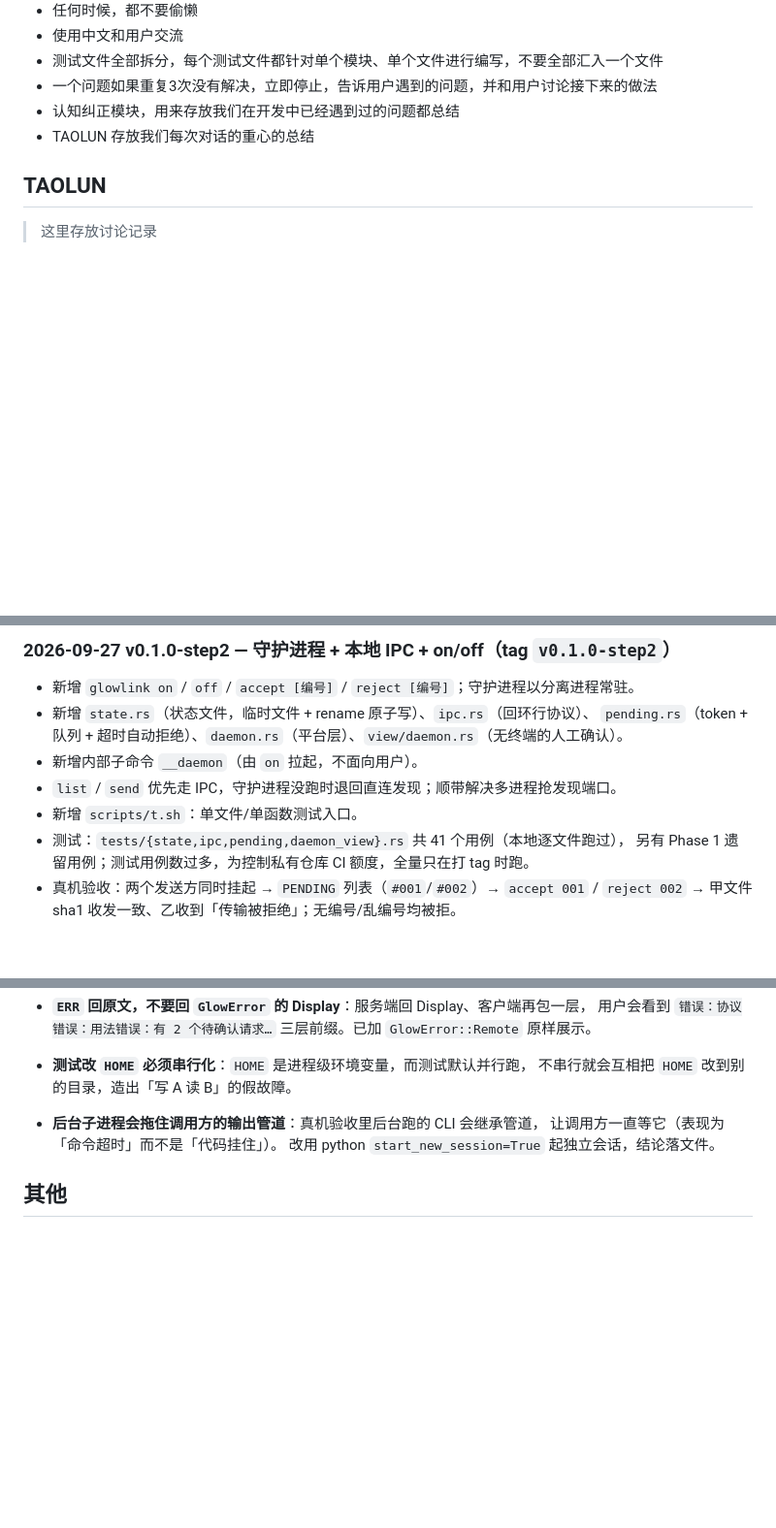
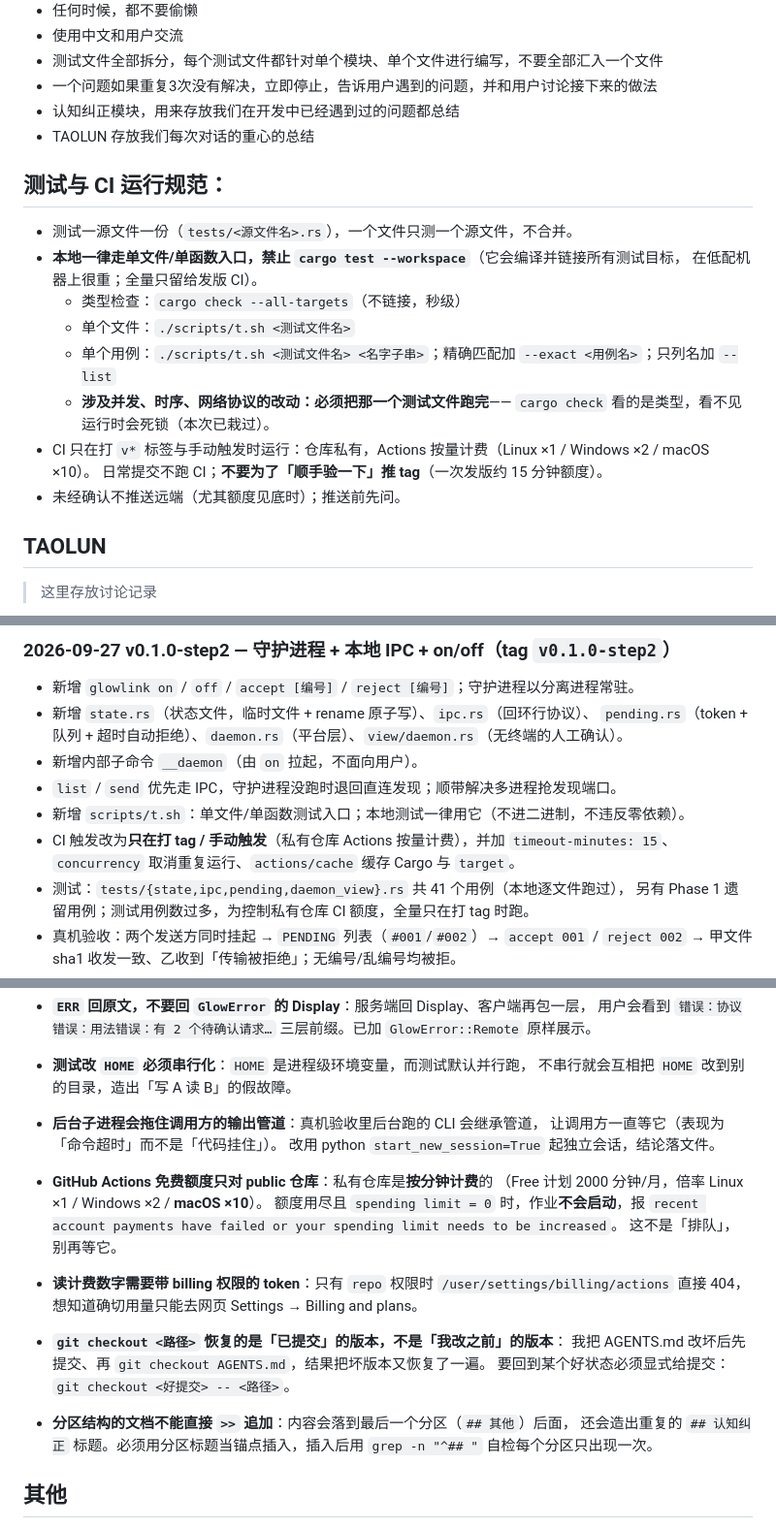
Before and after one commit to Titor-Z/glowlink, a Markdown page: AGENTS.md, 3 parts joined by grey strips. Shown at 97% size. Drawn GitHub-style; blank space fills up the shorter version.

Commit message:
docs(agents): 新增「测试与 CI 运行规范」分区，补齐本次决策/坑/注意事项
- 新增分区：测试与 CI 运行规范（单文件单函数入口、禁全量、tag-only、不擅自推送）
- TAOLUN：测试运行决策补「本地与 CI 走同一套单文件入口」
- CHANGELOG：v0.1.0-step2 补 CI 触发改动与 scripts/t.sh
- 认知纠正：补 4 条（Actions 私有仓库计费、billing 权限、git checkout 恢复的是已提交版本、
  分区文档不能用 >> 追加）

```diff
--- a/AGENTS.md
+++ b/AGENTS.md
@@ -10,6 +10,19 @@
 - 认知纠正模块，用来存放我们在开发中已经遇到过的问题都总结
 - TAOLUN 存放我们每次对话的重心的总结
 
+
+## 测试与 CI 运行规范：
+- 测试一源文件一份（`tests/<源文件名>.rs`），一个文件只测一个源文件，不合并。
+- **本地一律走单文件/单函数入口，禁止 `cargo test --workspace`**（它会编译并链接所有测试目标，
+  在低配机器上很重；全量只留给发版 CI）。
+  - 类型检查：`cargo check --all-targets`（不链接，秒级）
+  - 单个文件：`./scripts/t.sh <测试文件名>`
+  - 单个用例：`./scripts/t.sh <测试文件名> <名字子串>`；精确匹配加 `--exact <用例名>`；只列名加 `--list`
+  - **涉及并发、时序、网络协议的改动：必须把那一个测试文件跑完**——
+    `cargo check` 看的是类型，看不见运行时会死锁（本次已栽过）。
+- CI 只在打 `v*` 标签与手动触发时运行：仓库私有，Actions 按量计费（Linux ×1 / Windows ×2 / macOS ×10）。
+  日常提交不跑 CI；**不要为了「顺手验一下」推 tag**（一次发版约 15 分钟额度）。
+- 未经确认不推送远端（尤其额度见底时）；推送前先问。
 
 ## TAOLUN
 > 这里存放讨论记录
@@ -135,7 +149,9 @@
   `pending.rs`（token + 队列 + 超时自动拒绝）、`daemon.rs`（平台层）、`view/daemon.rs`（无终端的人工确认）。
 - 新增内部子命令 `__daemon`（由 `on` 拉起，不面向用户）。
 - `list` / `send` 优先走 IPC，守护进程没跑时退回直连发现；顺带解决多进程抢发现端口。
-- 新增 `scripts/t.sh`：单文件/单函数测试入口。
+- 新增 `scripts/t.sh`：单文件/单函数测试入口；本地测试一律用它（不进二进制，不违反零依赖）。
+- CI 触发改为**只在打 tag / 手动触发**（私有仓库 Actions 按量计费），并加 `timeout-minutes: 15`、
+  `concurrency` 取消重复运行、`actions/cache` 缓存 Cargo 与 `target`。
 - 测试：`tests/{state,ipc,pending,daemon_view}.rs` 共 41 个用例（本地逐文件跑过），
   另有 Phase 1 遗留用例；测试用例数过多，为控制私有仓库 CI 额度，全量只在打 tag 时跑。
 - 真机验收：两个发送方同时挂起 → `PENDING` 列表（`#001`/`#002`）→ `accept 001` / `reject 002`
@@ -252,5 +268,19 @@
   让调用方一直等它（表现为「命令超时」而不是「代码挂住」）。
   改用 python `start_new_session=True` 起独立会话，结论落文件。
 
+- **GitHub Actions 免费额度只对 public 仓库**：私有仓库是**按分钟计费**的
+  （Free 计划 2000 分钟/月，倍率 Linux ×1 / Windows ×2 / **macOS ×10**）。
+  额度用尽且 `spending limit = 0` 时，作业**不会启动**，报
+  `recent account payments have failed or your spending limit needs to be increased`。
+  这不是「排队」，别再等它。
+- **读计费数字需要带 billing 权限的 token**：只有 `repo` 权限时 `/user/settings/billing/actions` 直接 404，
+  想知道确切用量只能去网页 Settings → Billing and plans。
+- **`git checkout <路径>` 恢复的是「已提交」的版本，不是「我改之前」的版本**：
+  我把 AGENTS.md 改坏后先提交、再 `git checkout AGENTS.md`，结果把坏版本又恢复了一遍。
+  要回到某个好状态必须显式给提交：`git checkout <好提交> -- <路径>`。
+- **分区结构的文档不能直接 `>>` 追加**：内容会落到最后一个分区（`## 其他`）后面，
+  还会造出重复的 `## 认知纠正` 标题。必须用分区标题当锚点插入，插入后用
+  `grep -n "^## "` 自检每个分区只出现一次。
+
 ## 其他
 [why.md](./why.md) 存放的是项目的产品设计书，**冻结不改**；开发进展、决策、踩坑一律写在本文件（TAOLUN / CHANGELOG / 认知纠正）。
```
Also changed, not shown: other parts of AGENTS.md (+1 -0 lines).
